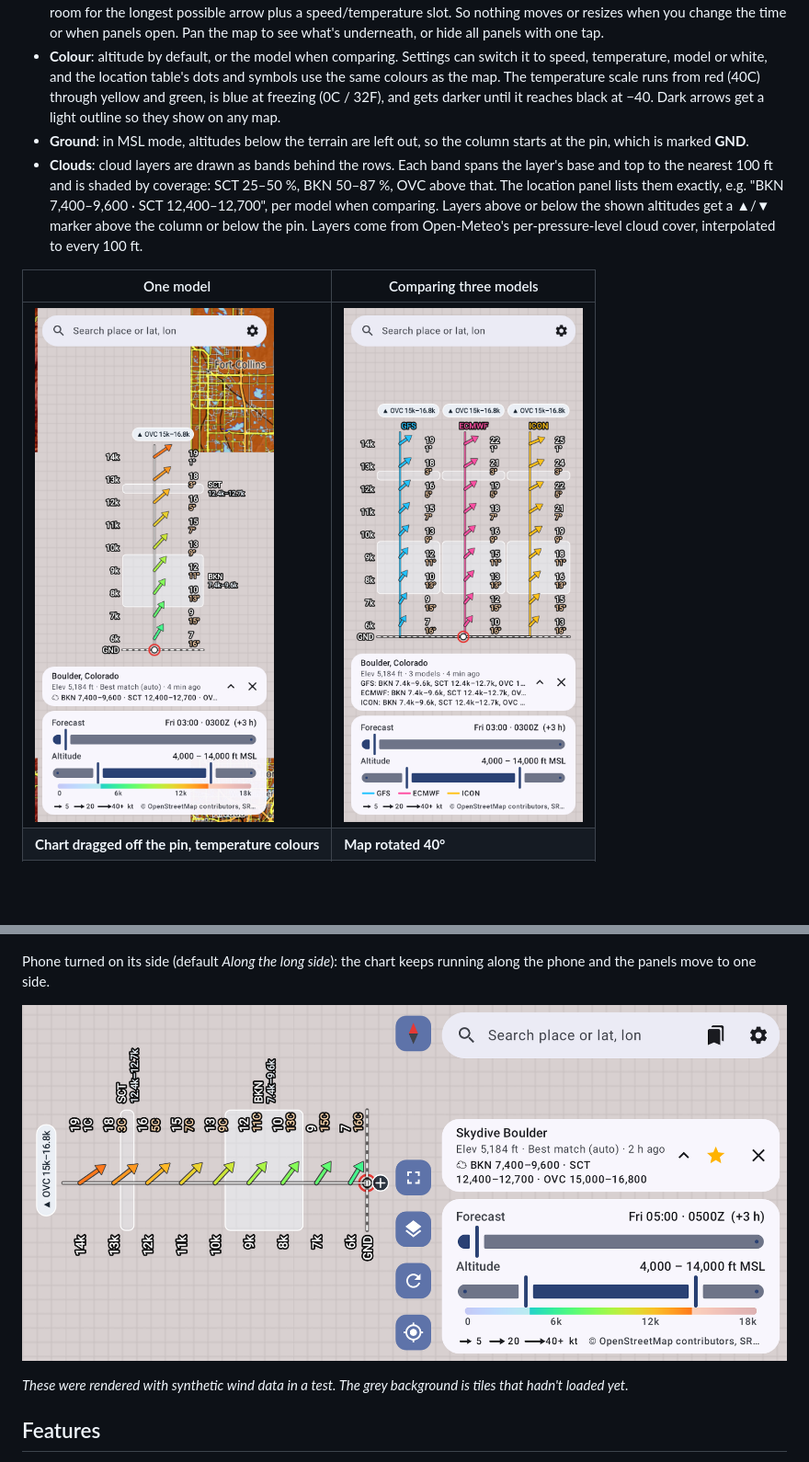
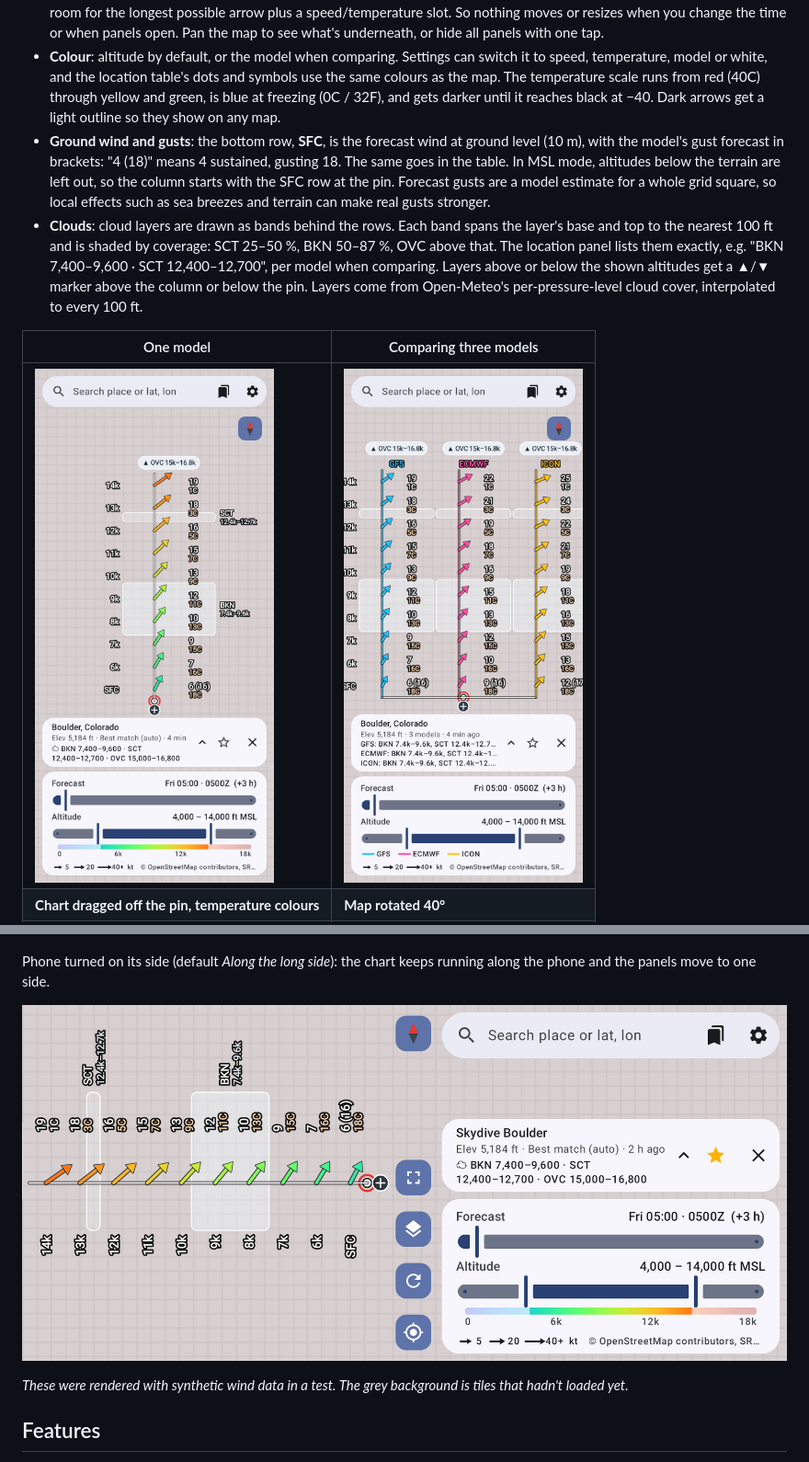
Before and after one commit to willkitto/winds-aloft, a Markdown page: README.md, 2 parts joined by grey strips. Shown at 92% size. Drawn GitHub-style; pictures changed too: docs/screenshot-compare.png, docs/screenshot-landscape.png, docs/screenshot-single.png; blank space fills up the shorter version.

```diff
--- a/README.md
+++ b/README.md
@@ -9,7 +9,7 @@ Upper-wind forecasts drawn on a map. The pinned location gets a column of arrows
 - **Numbers**: beside each symbol, speed on top and temperature underneath, e.g. "-3C" or "27F". The ° sign is kept for compass directions. *Numbers on the map* can also add the direction the wind comes from ("270° 19"), and each number can be turned on or off.
 - **Altitude**: row position, labelled down the left side. The layout is fixed: rows have a set spacing, and each column reserves room for the longest possible arrow plus a speed/temperature slot. So nothing moves or resizes when you change the time or when panels open. Pan the map to see what's underneath, or hide all panels with one tap.
 - **Colour**: altitude by default, or the model when comparing. Settings can switch it to speed, temperature, model or white, and the location table's dots and symbols use the same colours as the map. The temperature scale runs from red (40C) through yellow and green, is blue at freezing (0C / 32F), and gets darker until it reaches black at −40. Dark arrows get a light outline so they show on any map.
-- **Ground**: in MSL mode, altitudes below the terrain are left out, so the column starts at the pin, which is marked **GND**.
+- **Ground wind and gusts**: the bottom row, **SFC**, is the forecast wind at ground level (10 m), with the model's gust forecast in brackets: "4 (18)" means 4 sustained, gusting 18. The same goes in the table. In MSL mode, altitudes below the terrain are left out, so the column starts with the SFC row at the pin. Forecast gusts are a model estimate for a whole grid square, so local effects such as sea breezes and terrain can make real gusts stronger.
 - **Clouds**: cloud layers are drawn as bands behind the rows. Each band spans the layer's base and top to the nearest 100 ft and is shaded by coverage: SCT 25–50 %, BKN 50–87 %, OVC above that. The location panel lists them exactly, e.g. "BKN 7,400–9,600 · SCT 12,400–12,700", per model when comparing. Layers above or below the shown altitudes get a ▲/▼ marker above the column or below the pin. Layers come from Open-Meteo's per-pressure-level cloud cover, interpolated to every 100 ft.
 
 | One model | Comparing three models |
```
Also changed, not shown: 8 other files.
